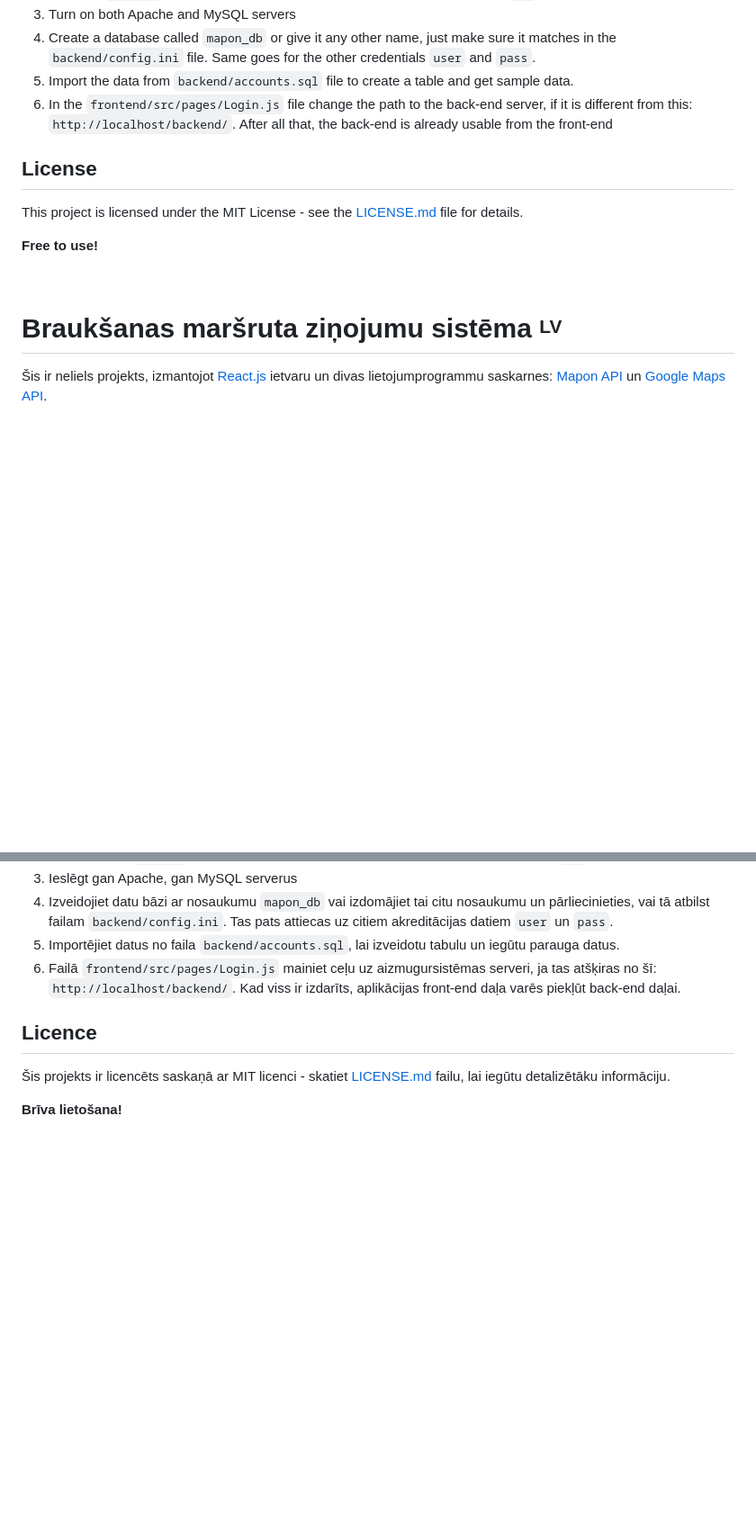
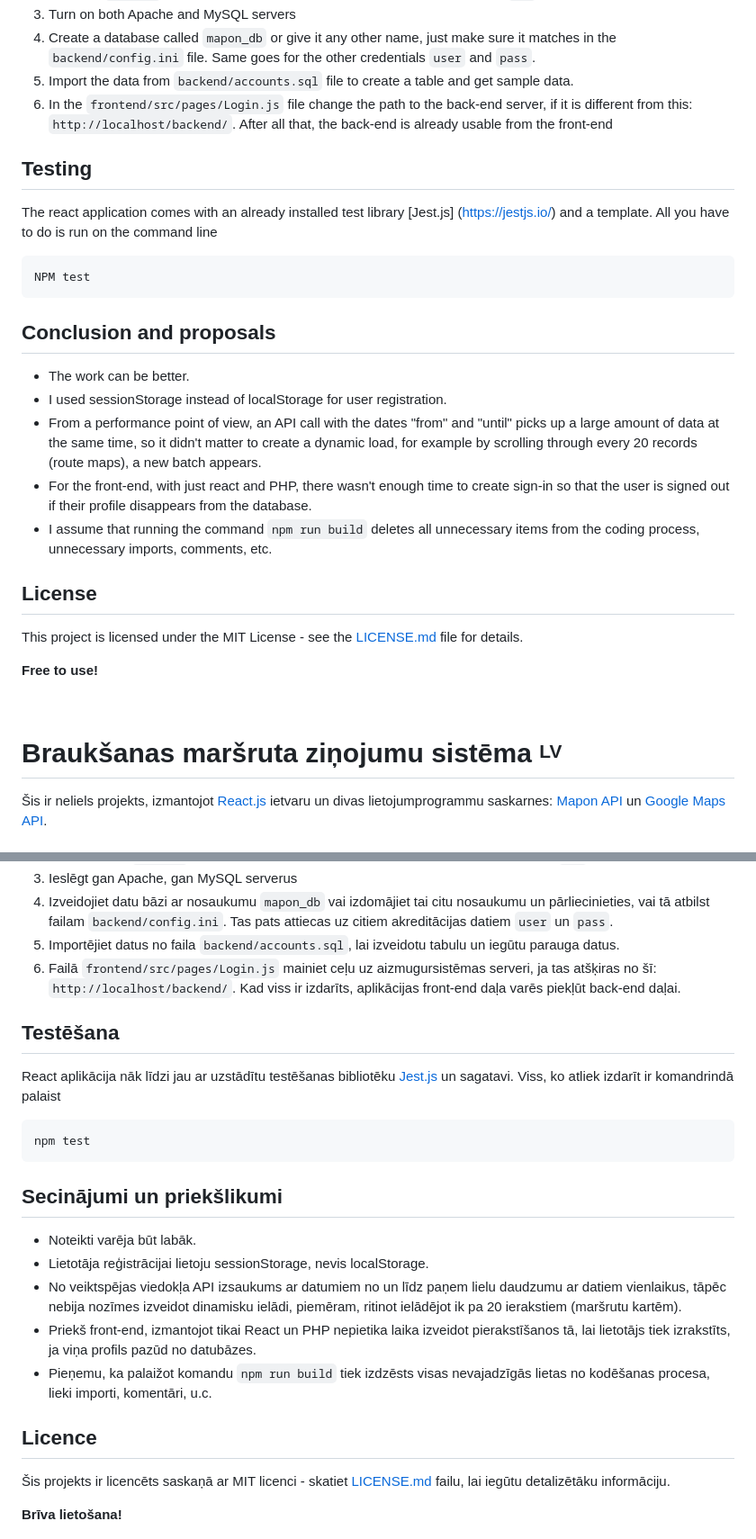
Before and after one commit to karluga/prakses-uzdevums, a Markdown page: README.md, 2 parts joined by grey strips. Shown at 90% size. Rendered like a GitHub page; blank space fills up the shorter version.

````diff
--- a/README.md
+++ b/README.md
@@ -71,6 +71,20 @@ The back-end is built using a MySQL database and vanilla PHP.
 6. In the `frontend/src/pages/Login.js` file change the path to the back-end server, if it is different from this: `http://localhost/backend/`.
 After all that, the back-end is already usable from the front-end
 
+## Testing
+The react application comes with an already installed test library [Jest.js] (https://jestjs.io/) and a template.
+All you have to do is run on the command line
+```
+NPM test
+```
+
+## Conclusion and proposals
+- The work can be better.
+- I used sessionStorage instead of localStorage for user registration.
+- From a performance point of view, an API call with the dates "from" and "until" picks up a large amount of data at the same time, so it didn't matter to create a dynamic load, for example by scrolling through every 20 records (route maps), a new batch appears.
+- For the front-end, with just react and PHP, there wasn't enough time to create sign-in so that the user is signed out if their profile disappears from the database.
+- I assume that running the command `npm run build` deletes all unnecessary items from the coding process, unnecessary imports, comments, etc.
+
 ## License
 
 This project is licensed under the MIT License - see the [LICENSE.md](LICENSE.md) file for details.
@@ -79,7 +93,7 @@ This project is licensed under the MIT License - see the [LICENSE.md](LICENSE.md
 
 <br>
 
- # Braukšanas maršruta ziņojumu sistēma <sup><sub>LV</sub></sup>
+# Braukšanas maršruta ziņojumu sistēma <sup><sub>LV</sub></sup>
 
 Šis ir neliels projekts, izmantojot [React.js](https://react.dev/) ietvaru un divas lietojumprogrammu saskarnes:
 [Mapon API](https://mapon.com/api/) un [Google Maps API](https://developers.google.com/maps/documentation/routes).
@@ -150,6 +164,20 @@ Aizmugursistēma ir veidota, izmantojot MySQL datu bāzi un parasto PHP.
 6. Failā `frontend/src/pages/Login.js` mainiet ceļu uz aizmugursistēmas serveri, ja tas atšķiras no šī: `http://localhost/backend/`.
 Kad viss ir izdarīts, aplikācijas front-end daļa varēs piekļūt back-end daļai.
 
+## Testēšana
+React aplikācija nāk līdzi jau ar uzstādītu testēšanas bibliotēku [Jest.js](https://jestjs.io/) un sagatavi.
+Viss, ko atliek izdarīt ir komandrindā palaist
+```
+npm test
+```
+
+## Secinājumi un priekšlikumi
+- Noteikti varēja būt labāk.
+- Lietotāja reģistrācijai lietoju sessionStorage, nevis localStorage.
+- No veiktspējas viedokļa API izsaukums ar datumiem no un līdz paņem lielu daudzumu ar datiem vienlaikus, tāpēc nebija nozīmes izveidot dinamisku ielādi, piemēram, ritinot ielādējot ik pa 20 ierakstiem (maršrutu kartēm).
+- Priekš front-end, izmantojot tikai React un PHP nepietika laika izveidot pierakstīšanos tā, lai lietotājs tiek izrakstīts, ja viņa profils pazūd no datubāzes.
+- Pieņemu, ka palaižot komandu `npm run build` tiek izdzēsts visas nevajadzīgās lietas no kodēšanas procesa, lieki importi, komentāri, u.c.
+
 ## Licence
 
 Šis projekts ir licencēts saskaņā ar MIT licenci - skatiet [LICENSE.md](LICENSE.md) failu, lai iegūtu detalizētāku informāciju.
````
Also changed, not shown: other parts of README.md (+1 -1 lines).
